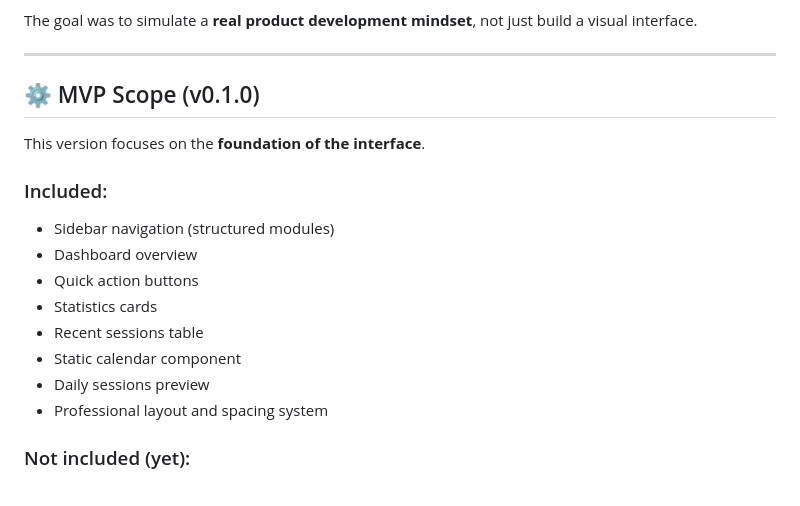
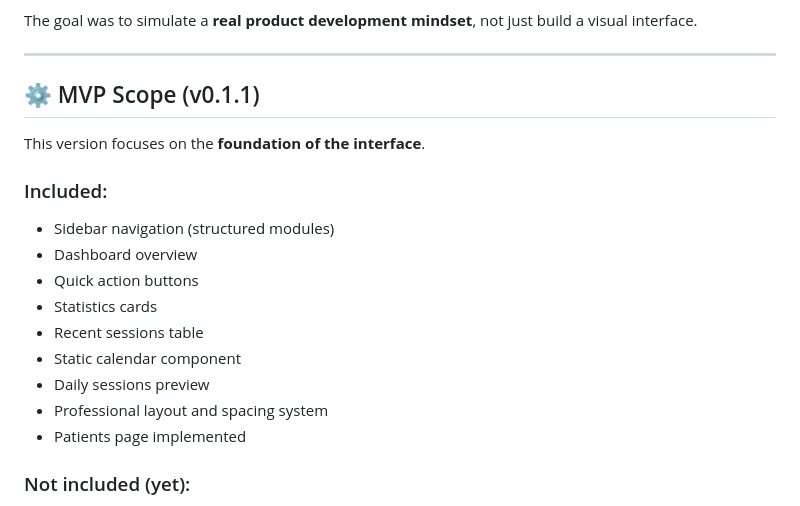
Before and after one commit to aresmatheus97-gif/MindTrack, a Markdown page: README.md, the part around the change. Rendered like a GitHub page.

```diff
--- a/README.md
+++ b/README.md
@@ -40,7 +40,7 @@ The goal was to simulate a **real product development mindset**, not just build
 
 ---
 
-## ⚙️ MVP Scope (v0.1.0)
+## ⚙️ MVP Scope (v0.1.1)
 
 This version focuses on the **foundation of the interface**.
 
@@ -54,6 +54,7 @@ This version focuses on the **foundation of the interface**.
 * Static calendar component
 * Daily sessions preview
 * Professional layout and spacing system
+* Patients page implemented
 
 ### Not included (yet):
 
```
